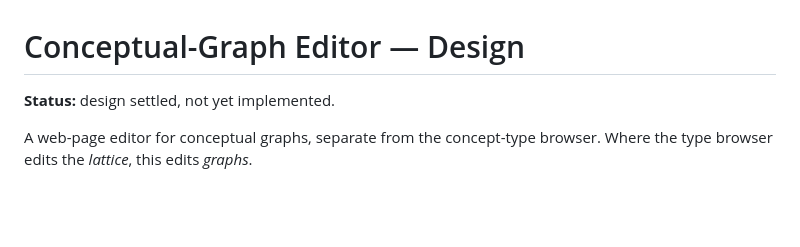
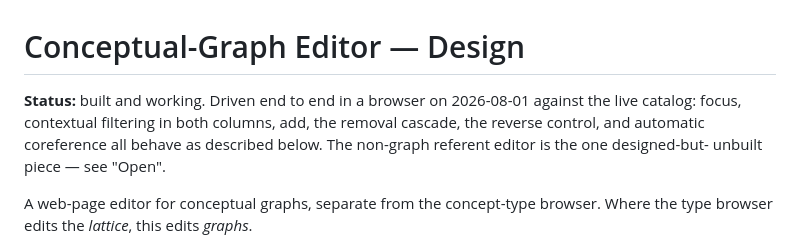
Before and after one commit to bruceseely/cgraph, a Markdown page: notes/graph-editor.md, the part around one of its changes. GitHub-like rendering; blank space fills up the shorter version.

```diff
--- a/notes/graph-editor.md
+++ b/notes/graph-editor.md
@@ -1,6 +1,10 @@
 # Conceptual-Graph Editor — Design
 
-**Status:** design settled, not yet implemented.
+**Status:** built and working. Driven end to end in a browser on 2026-08-01
+against the live catalog: focus, contextual filtering in both columns, add,
+the removal cascade, the reverse control, and automatic coreference all behave
+as described below. The non-graph referent editor is the one designed-but-
+unbuilt piece — see "Open".
 
 A web-page editor for conceptual graphs, separate from the concept-type
 browser. Where the type browser edits the *lattice*, this edits *graphs*.
```
Also changed, not shown: other parts of notes/graph-editor.md (+69 -9 lines).
